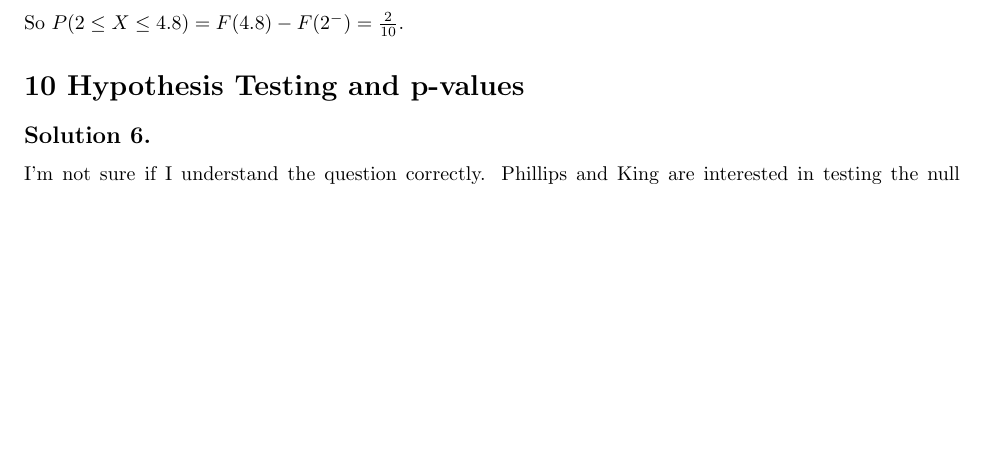
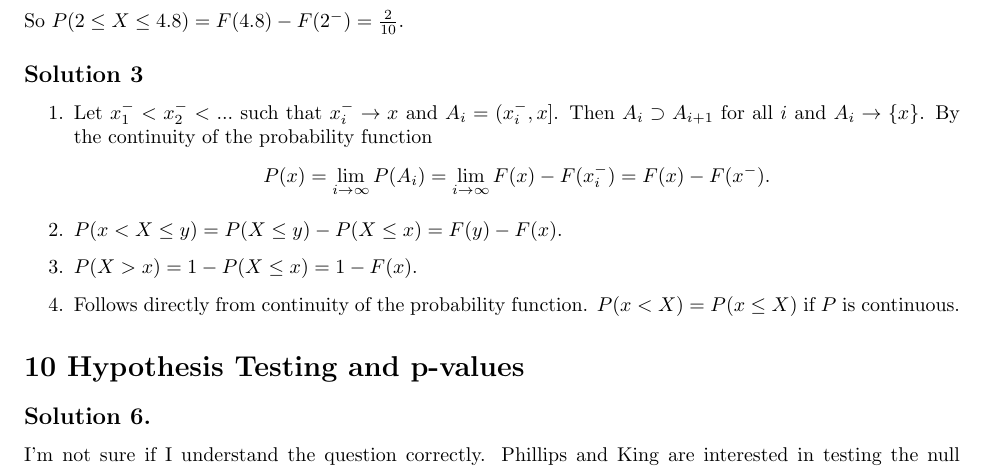
Before and after one commit to noudald/all-of-statistics, a LaTeX document (main.tex, which reads ch2.tex): part of page 1 of 4, cut so that both start at the same text, the shorter picture padded with empty space. Compiled offline with pdfLaTeX.

Commit message:
Solution exercise 2.3

```diff
--- a/ch2.tex
+++ b/ch2.tex
@@ -28,3 +28,19 @@ F(x) = \left\{ \begin{array}{ll}
 \end{array} \right.
 $$
 So $P(2 \leq X \leq 4.8) = F(4.8) - F(2^-) = \frac{2}{10}$.
+
+
+\subsection*{Solution 3}
+
+\begin{enumerate}
+\item Let $x^-_1 < x^-_2 < ...$ such that $x^-_i \to x$ and $A_i = (x^-_i, x]$.
+Then $A_i \supset A_{i+1}$ for all $i$ and $A_i \to \{x\}$.
+By the continuity of the probability function
+$$
+P(x) = \lim_{i \to \infty} P(A_i) = \lim_{i \to \infty} F(x) - F(x^-_i) = F(x) - F(x^-).
+$$
+\item $P(x < X \leq y) = P(X \leq y) - P(X \leq x) = F(y) - F(x)$.
+\item $P(X > x) = 1 - P(X \leq x) = 1 - F(x)$.
+\item Follows directly from continuity of the probability function.
+$P(x < X) = P(x \leq X)$ if $P$ is continuous.
+\end{enumerate}
```
